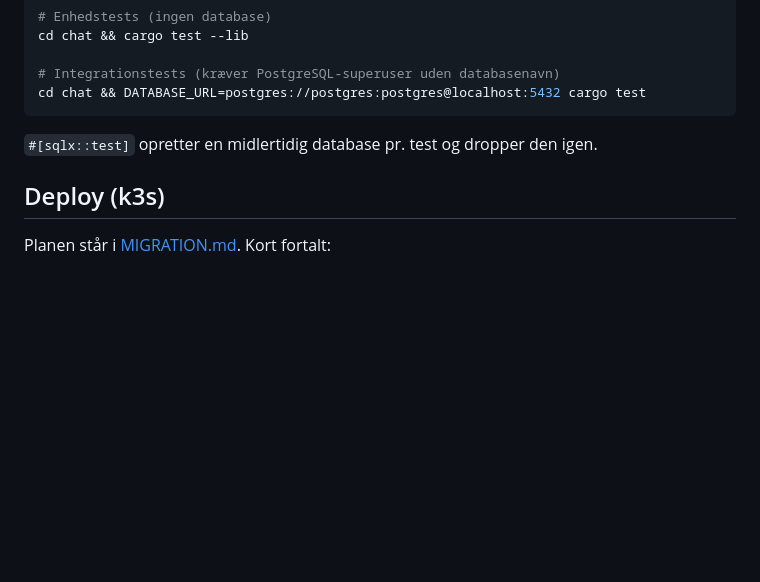
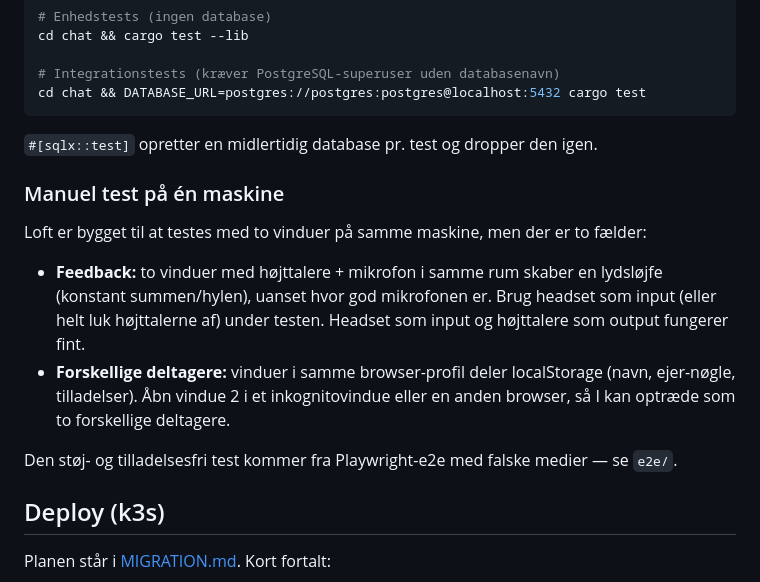
Before and after one commit to gihc-org/ipfs-apps, a Markdown page: README.md, the part around the change. GitHub-like rendering; blank space fills up the shorter version.

Commit message:
docs: manuel test på én maskine (headset + separate profiler)
Co-authored-by: Codex/DeepSeek-flash v4 <noreply@openai.com>

```diff
--- a/README.md
+++ b/README.md
@@ -146,6 +146,22 @@ cd chat && DATABASE_URL=postgres://postgres:postgres@localhost:5432 cargo test
 
 `#[sqlx::test]` opretter en midlertidig database pr. test og dropper den igen.
 
+### Manuel test på én maskine
+
+Loft er bygget til at testes med to vinduer på samme maskine, men der er to
+fælder:
+
+- **Feedback:** to vinduer med højttalere + mikrofon i samme rum skaber en
+  lydsløjfe (konstant summen/hylen), uanset hvor god mikrofonen er. Brug
+  headset som input (eller helt luk højttalerne af) under testen. Headset som
+  input og højttalere som output fungerer fint.
+- **Forskellige deltagere:** vinduer i samme browser-profil deler localStorage
+  (navn, ejer-nøgle, tilladelser). Åbn vindue 2 i et inkognitovindue eller en
+  anden browser, så I kan optræde som to forskellige deltagere.
+
+Den støj- og tilladelsesfri test kommer fra Playwright-e2e med falske medier —
+se `e2e/`.
+
 ## Deploy (k3s)
 
 Planen står i [MIGRATION.md](MIGRATION.md). Kort fortalt:
```
